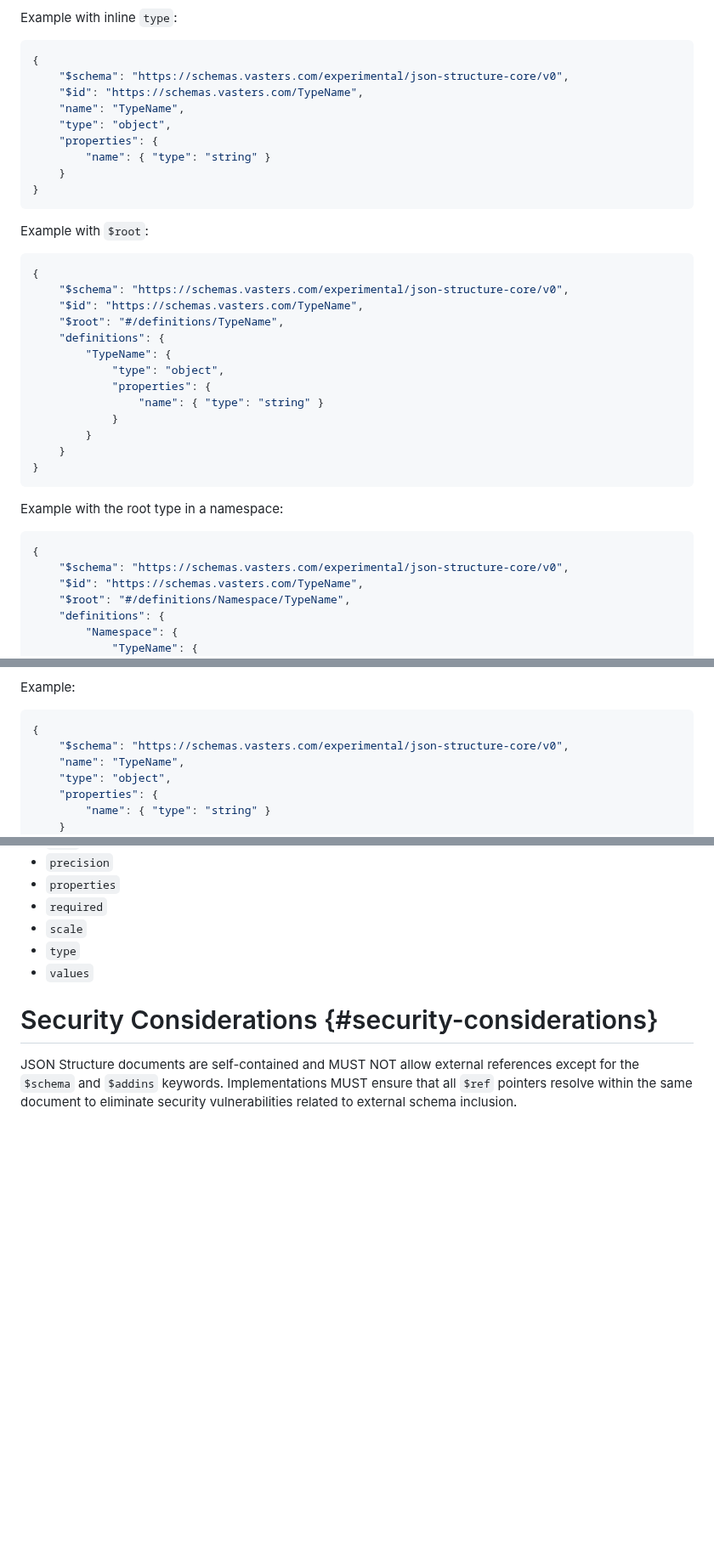
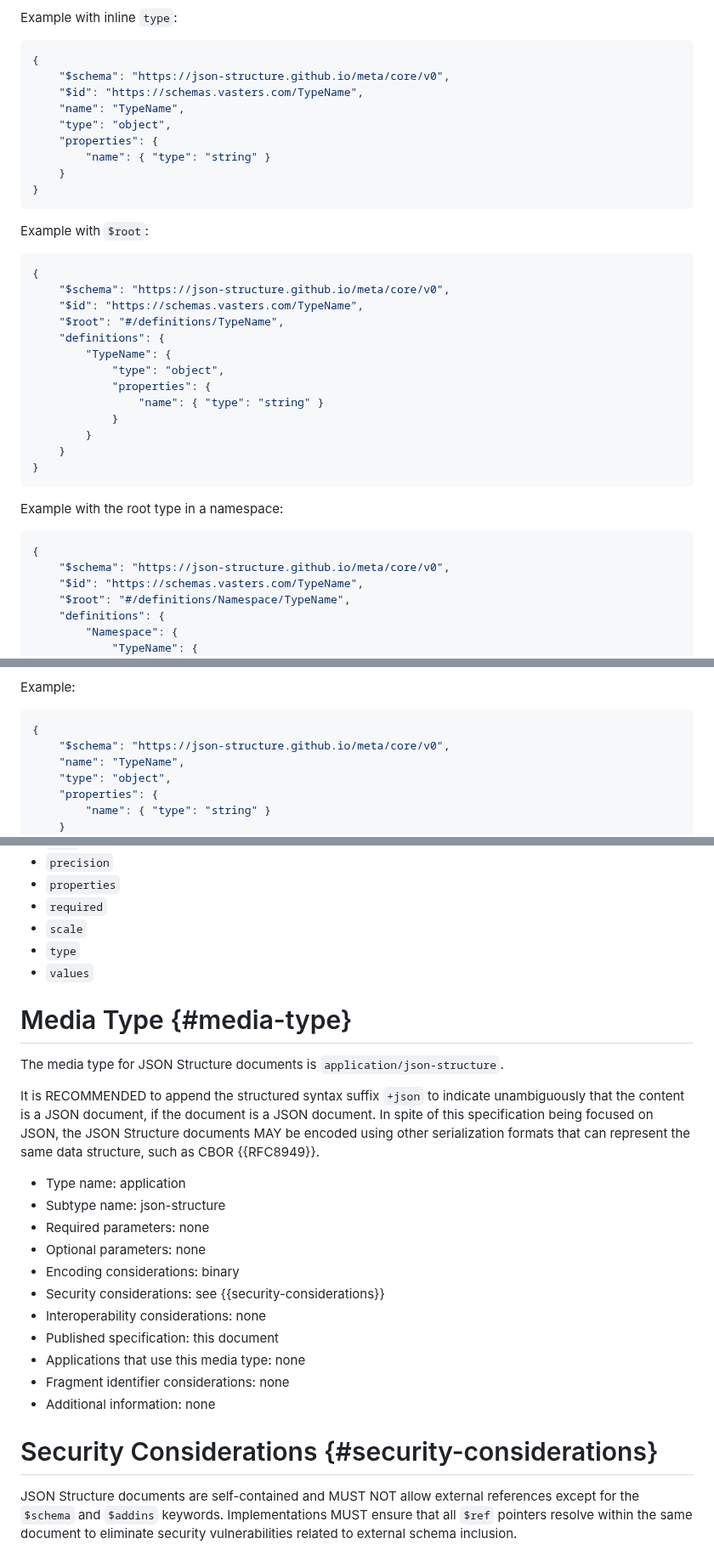
Before and after one commit to json-structure/core, a Markdown page: draft-vasters-httpapi-json-structure-core.md, 3 parts joined by grey strips. Shown at 85% size. Drawn GitHub-style; blank space fills up the shorter version.

Commit message:
schema URIs
Signed-off-by: Clemens Vasters <clemens@vasters.com>

```diff
--- a/draft-vasters-httpapi-json-structure-core.md
+++ b/draft-vasters-httpapi-json-structure-core.md
@@ -692,7 +693,7 @@ Example with inline `type`:
 
 ~~~ json
 {
-    "$schema": "https://schemas.vasters.com/experimental/json-structure-core/v0",
+    "$schema": "https://json-structure.github.io/meta/core/v0",
     "$id": "https://schemas.vasters.com/TypeName",
     "name": "TypeName",
     "type": "object",
@@ -706,7 +707,7 @@ Example with `$root`:
 
 ~~~ json
 {
-    "$schema": "https://schemas.vasters.com/experimental/json-structure-core/v0",
+    "$schema": "https://json-structure.github.io/meta/core/v0",
     "$id": "https://schemas.vasters.com/TypeName",
     "$root": "#/definitions/TypeName",
     "definitions": {
@@ -724,7 +725,7 @@ Example with the root type in a namespace:
 
 ~~~ json
 {
-    "$schema": "https://schemas.vasters.com/experimental/json-structure-core/v0",
+    "$schema": "https://json-structure.github.io/meta/core/v0",
     "$id": "https://schemas.vasters.com/TypeName",
     "$root": "#/definitions/Namespace/TypeName",
     "definitions": {
@@ -760,7 +761,7 @@ Example:
 
 ~~~ json
 {
-    "$schema": "https://schemas.vasters.com/experimental/json-structure-core/v0",
+    "$schema": "https://json-structure.github.io/meta/core/v0",
     "name": "TypeName",
     "type": "object",
     "properties": {
@@ -1563,6 +1564,28 @@ custom annotations or extension keywords:
 - `type`
 - `values`
 
+# Media Type {#media-type}
+
+The media type for JSON Structure documents is `application/json-structure`.
+
+It is RECOMMENDED to append the structured syntax suffix `+json` to indicate
+unambiguously that the content is a JSON document, if the document is a JSON
+document. In spite of this specification being focused on JSON, the JSON
+Structure documents MAY be encoded using other serialization formats that can
+represent the same data structure, such as CBOR {{RFC8949}}.
+
+ - Type name: application
+ - Subtype name: json-structure
+ - Required parameters: none
+ - Optional parameters: none
+ - Encoding considerations: binary
+ - Security considerations: see {{security-considerations}}
+ - Interoperability considerations: none
+ - Published specification: this document
+ - Applications that use this media type: none
+ - Fragment identifier considerations: none
+ - Additional information: none
+
 # Security Considerations {#security-considerations}
 
 JSON Structure documents are self-contained and MUST NOT allow external
```
Also changed, not shown: other parts of draft-vasters-httpapi-json-structure-core.md (+7 -6 lines).
